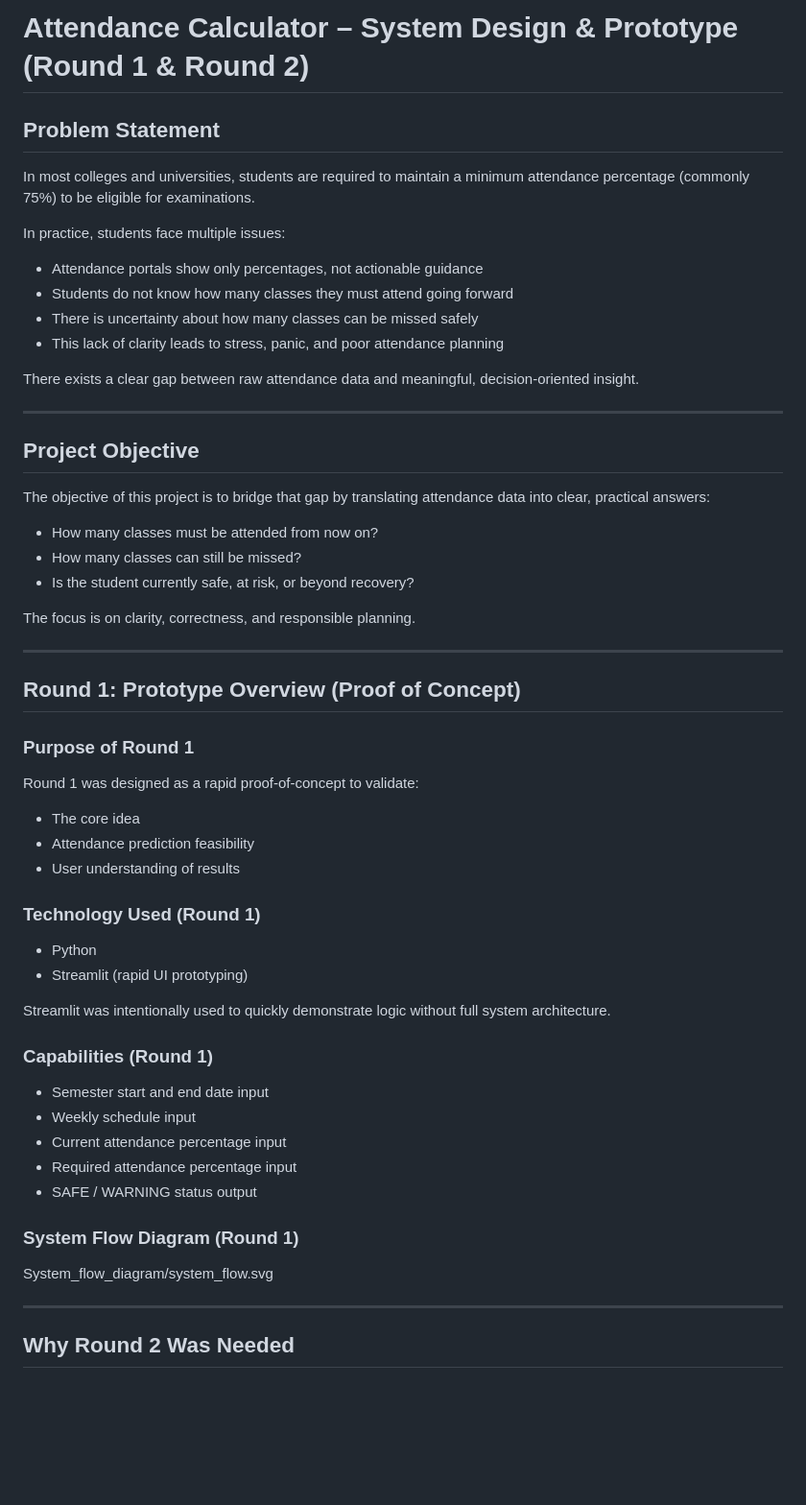
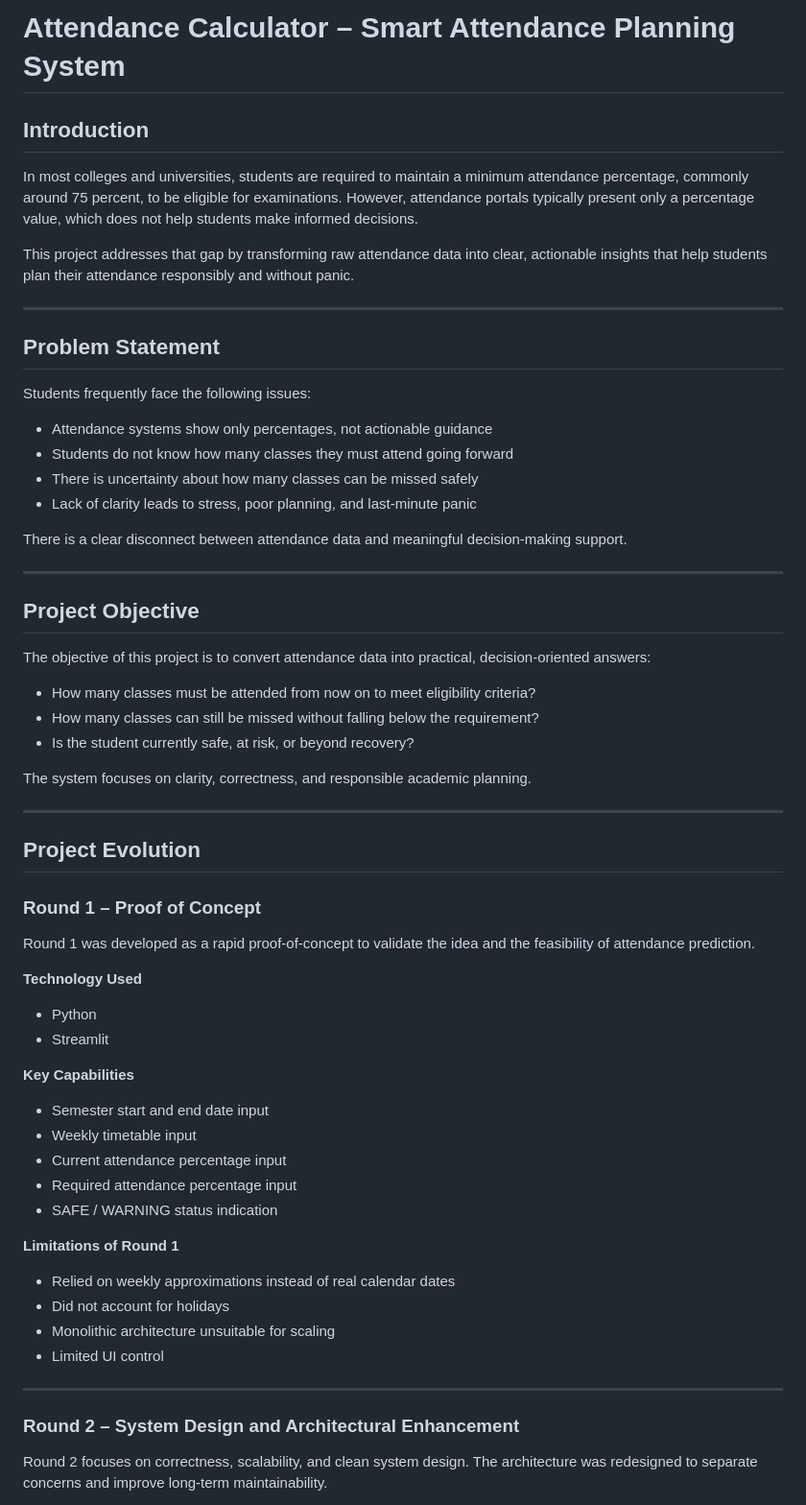
Before and after one commit to tetra-uv/attendance-calculator, a Markdown page: README.md, the part around one of its changes. Shown at 96% size. GitHub-like rendering; blank space fills up the shorter version.

```diff
--- a/README.md
+++ b/README.md
@@ -1,59 +1,57 @@
-# Attendance Calculator – System Design & Prototype (Round 1 & Round 2)
+# Attendance Calculator – Smart Attendance Planning System
+
+## Introduction
+In most colleges and universities, students are required to maintain a minimum attendance percentage, commonly around 75 percent, to be eligible for examinations. However, attendance portals typically present only a percentage value, which does not help students make informed decisions.
+
+This project addresses that gap by transforming raw attendance data into clear, actionable insights that help students plan their attendance responsibly and without panic.
+
+---
 
 ## Problem Statement
-
-In most colleges and universities, students are required to maintain a minimum attendance percentage (commonly 75%) to be eligible for examinations.
-
-In practice, students face multiple issues:
-- Attendance portals show only percentages, not actionable guidance
+Students frequently face the following issues:
+- Attendance systems show only percentages, not actionable guidance
 - Students do not know how many classes they must attend going forward
 - There is uncertainty about how many classes can be missed safely
-- This lack of clarity leads to stress, panic, and poor attendance planning
+- Lack of clarity leads to stress, poor planning, and last-minute panic
 
-There exists a clear gap between raw attendance data and meaningful, decision-oriented insight.
+There is a clear disconnect between attendance data and meaningful decision-making support.
 
 ---
 
 ## Project Objective
-
-The objective of this project is to bridge that gap by translating attendance data into clear, practical answers:
-- How many classes must be attended from now on?
-- How many classes can still be missed?
+The objective of this project is to convert attendance data into practical, decision-oriented answers:
+- How many classes must be attended from now on to meet eligibility criteria?
+- How many classes can still be missed without falling below the requirement?
 - Is the student currently safe, at risk, or beyond recovery?
 
-The focus is on clarity, correctness, and responsible planning.
+The system focuses on clarity, correctness, and responsible academic planning.
 
 ---
 
-## Round 1: Prototype Overview (Proof of Concept)
+## Project Evolution
 
-### Purpose of Round 1
+### Round 1 – Proof of Concept
+Round 1 was developed as a rapid proof-of-concept to validate the idea and the feasibility of attendance prediction.
 
-Round 1 was designed as a rapid proof-of-concept to validate:
-- The core idea
-- Attendance prediction feasibility
-- User understanding of results
+**Technology Used**
+- Python
+- Streamlit
 
-### Technology Used (Round 1)
-
-- Python
-- Streamlit (rapid UI prototyping)
-
-Streamlit was intentionally used to quickly demonstrate logic without full system architecture.
-
-### Capabilities (Round 1)
-
+**Key Capabilities**
 - Semester start and end date input
-- Weekly schedule input
+- Weekly timetable input
 - Current attendance percentage input
 - Required attendance percentage input
-- SAFE / WARNING status output
+- SAFE / WARNING status indication
 
-### System Flow Diagram (Round 1)
-
-System_flow_diagram/system_flow.svg
+**Limitations of Round 1**
+- Relied on weekly approximations instead of real calendar dates
+- Did not account for holidays
+- Monolithic architecture unsuitable for scaling
+- Limited UI control
 
 ---
 
-## Why Round 2 Was Needed
+### Round 2 – System Design and Architectural Enhancement
+Round 2 focuses on correctness, scalability, and clean system design. The architecture was redesigned to separate concerns and improve long-term maintainability.
 
```
Also changed, not shown: other parts of README.md (+47 -92 lines).
